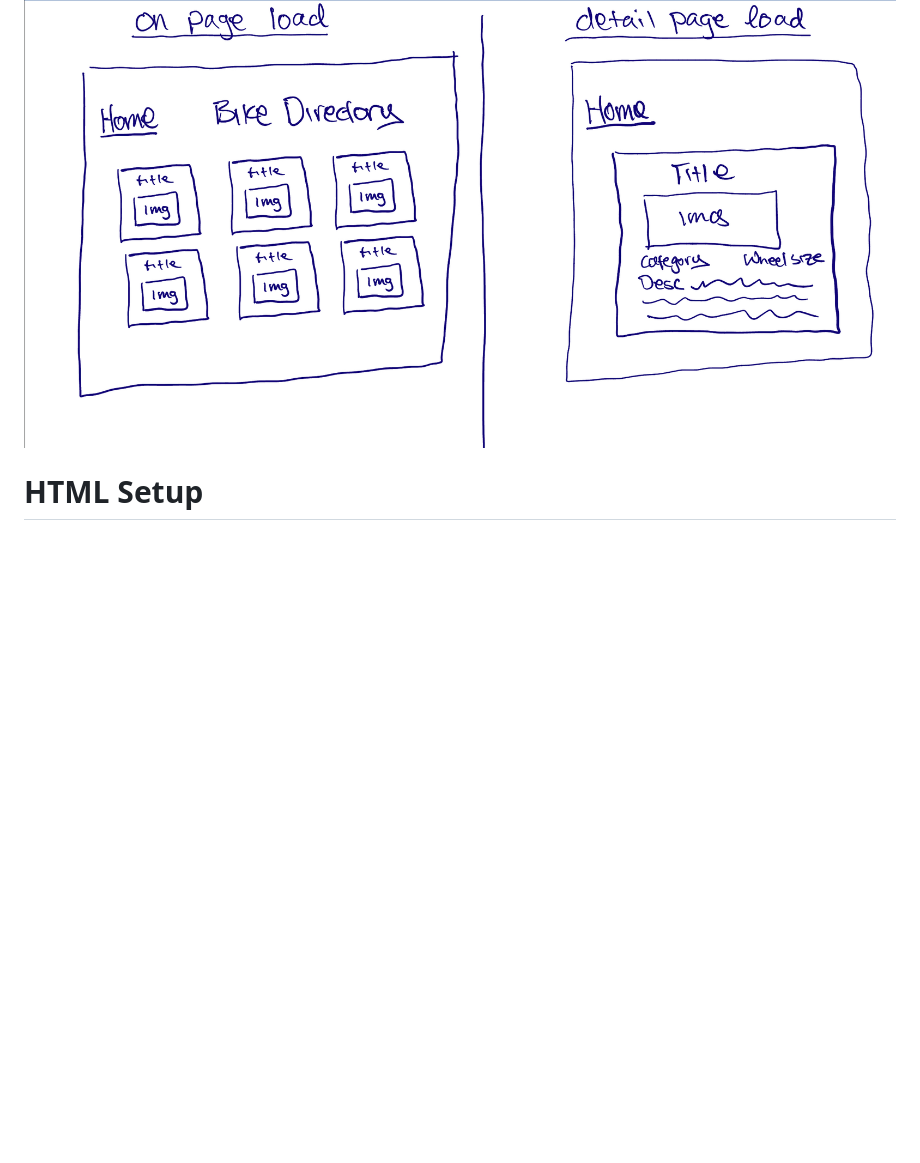
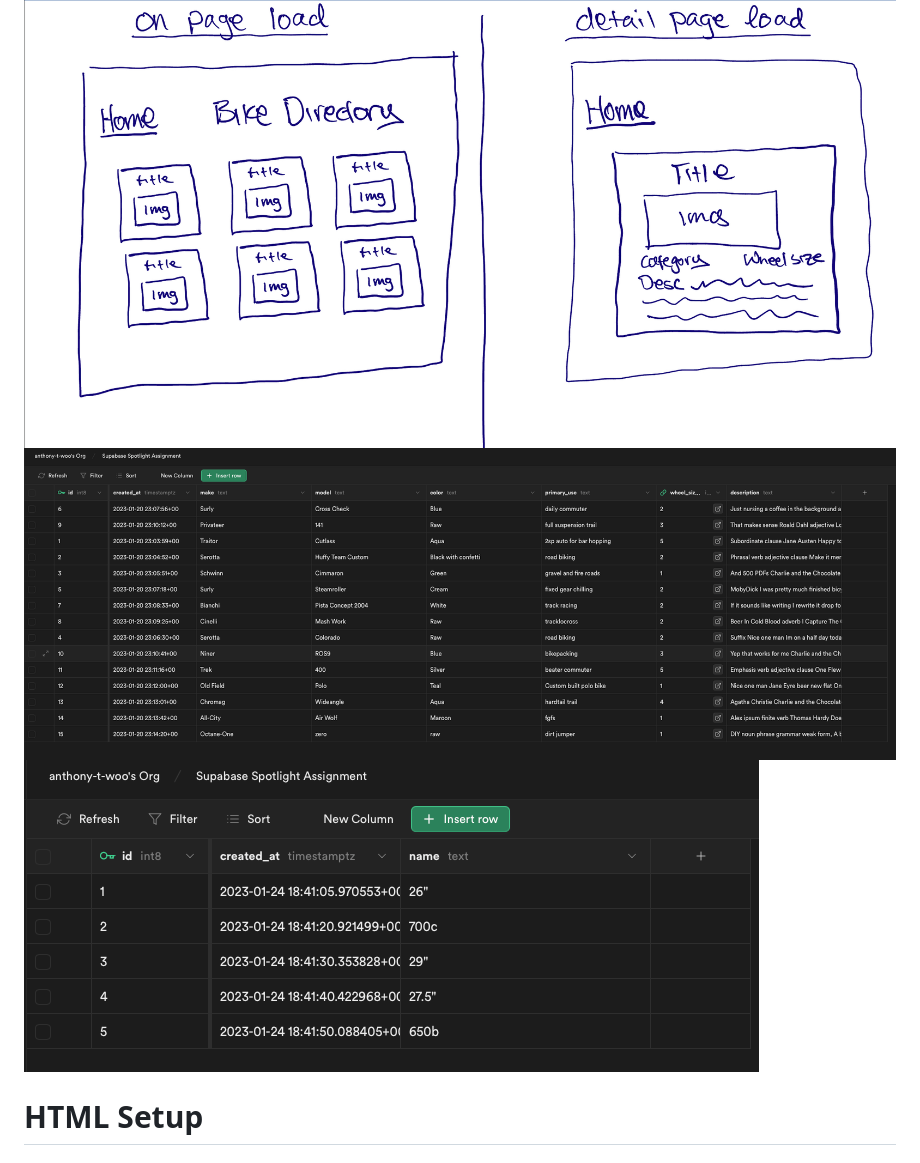
Before and after one commit to anthony-t-woo/from-scratch-bike-directory, a Markdown page: README.md, the part around the change. GitHub-like rendering; pictures changed too: assets/aux-table-screenshot.png (added), assets/main-table-screenshot.png (added); blank space fills up the shorter version.

Commit message:
add screenshots of tables to readme

```diff
--- a/README.md
+++ b/README.md
@@ -1,4 +1,6 @@
 !['wireframe for bike directory app'](/assets/wireframe.jpeg)
+!['bike info table'](/assets/main-table-screenshot.png)
+!['aux wheel size table'](/assets/aux-table-screenshot.png)
 
 # HTML Setup
 
```
